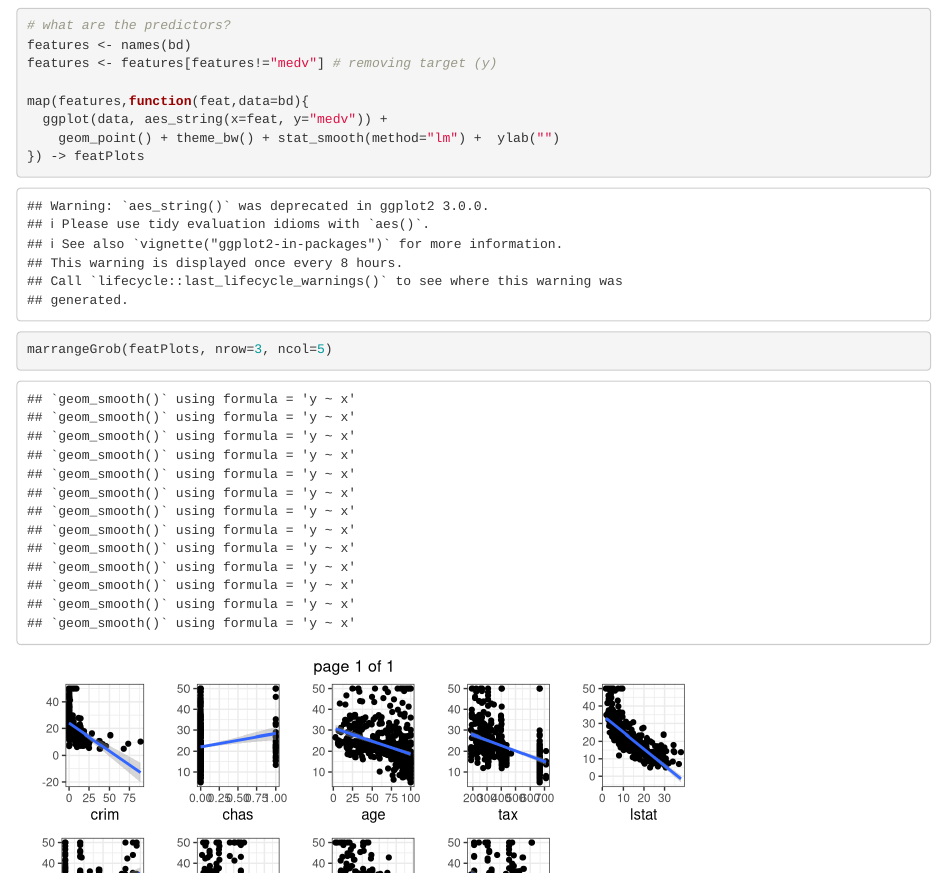
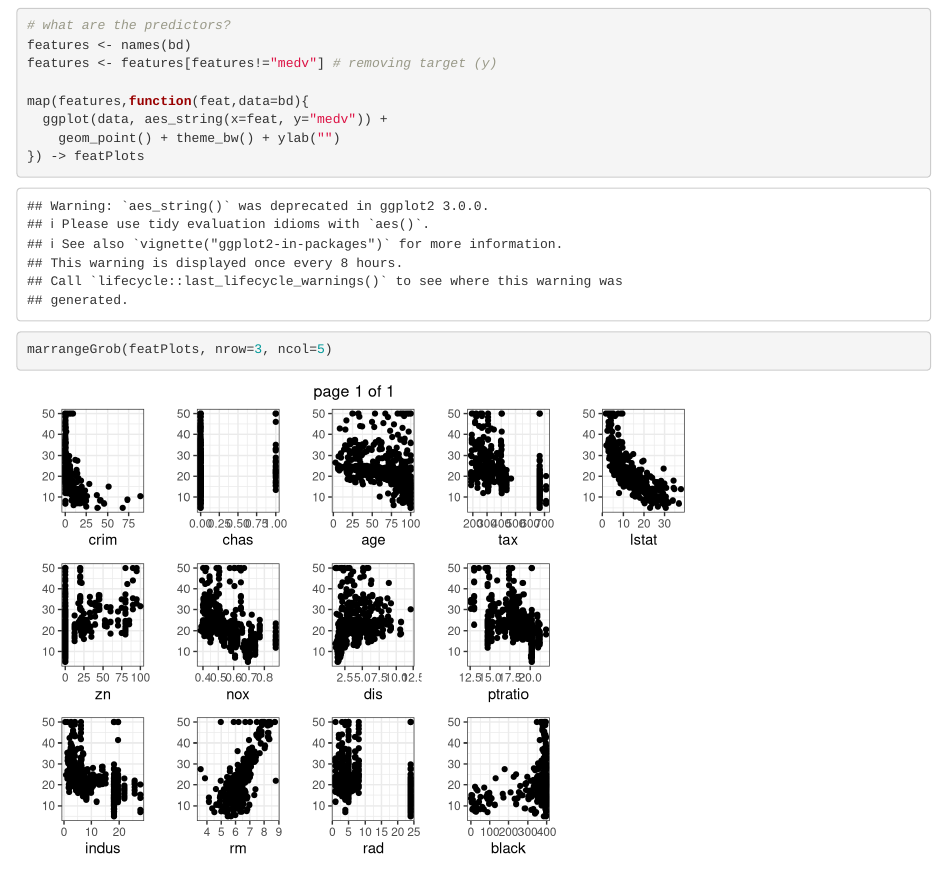
Before and after one commit to GiulSposito/ISLR, an R Markdown document (Chapter03 - LM/variable_selection_lm.Rmd): the page in a window 1100 px wide, from 760 px down. Rendered offline with R 4.5, knitr and Pandoc, with nearby package versions.

Commit message:
plot sobre selecao de variaveis

```diff
--- a/Chapter03 - LM/variable_selection_lm.Rmd
+++ b/Chapter03 - LM/variable_selection_lm.Rmd
@@ -35,7 +35,7 @@ features <- features[features!="medv"] # removing target (y)
 
 map(features,function(feat,data=bd){
   ggplot(data, aes_string(x=feat, y="medv")) +
-    geom_point() + theme_bw() + stat_smooth(method="lm") +  ylab("")
+    geom_point() + theme_bw() + ylab("")
 }) -> featPlots
 
 marrangeGrob(featPlots, nrow=3, ncol=5)
```
